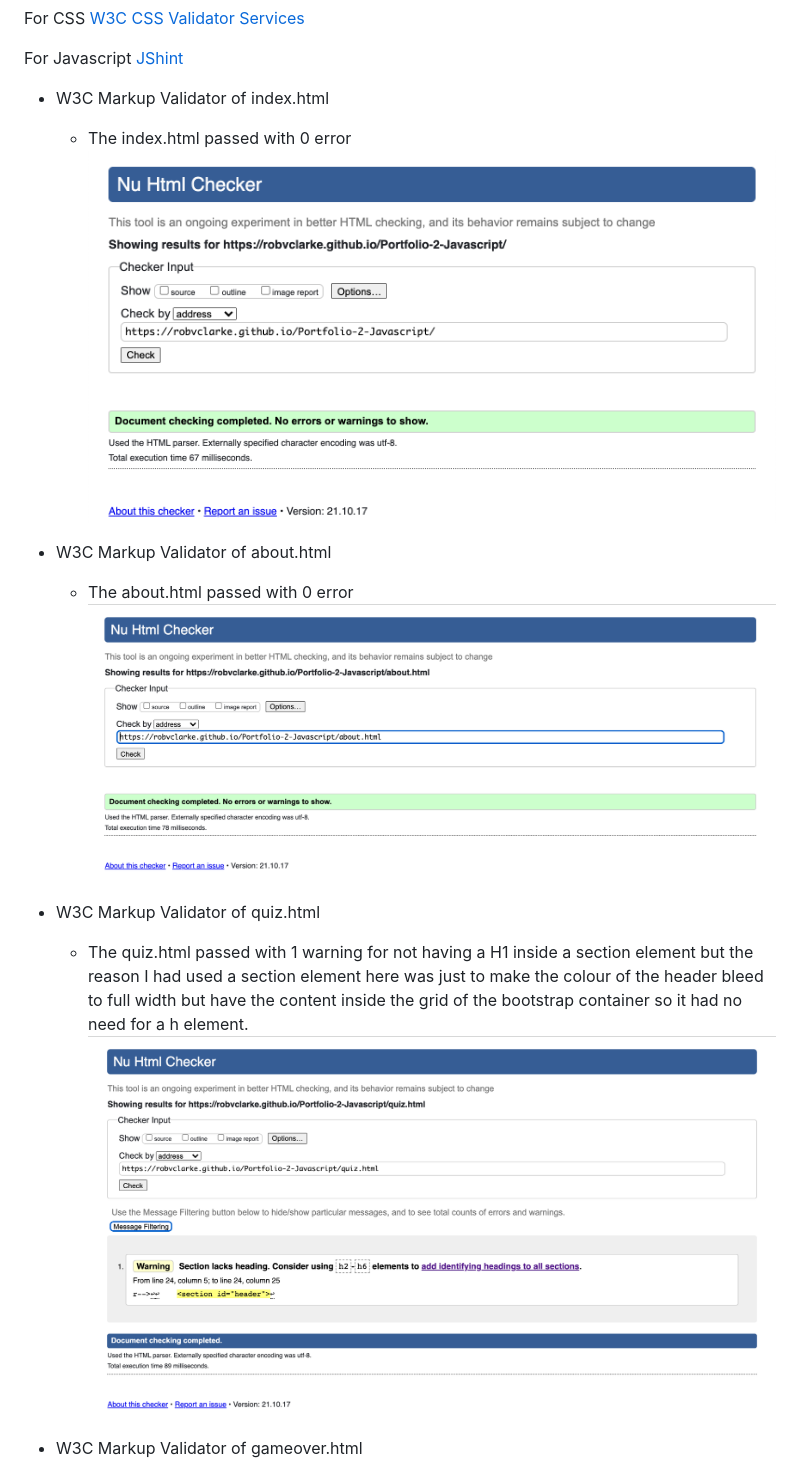
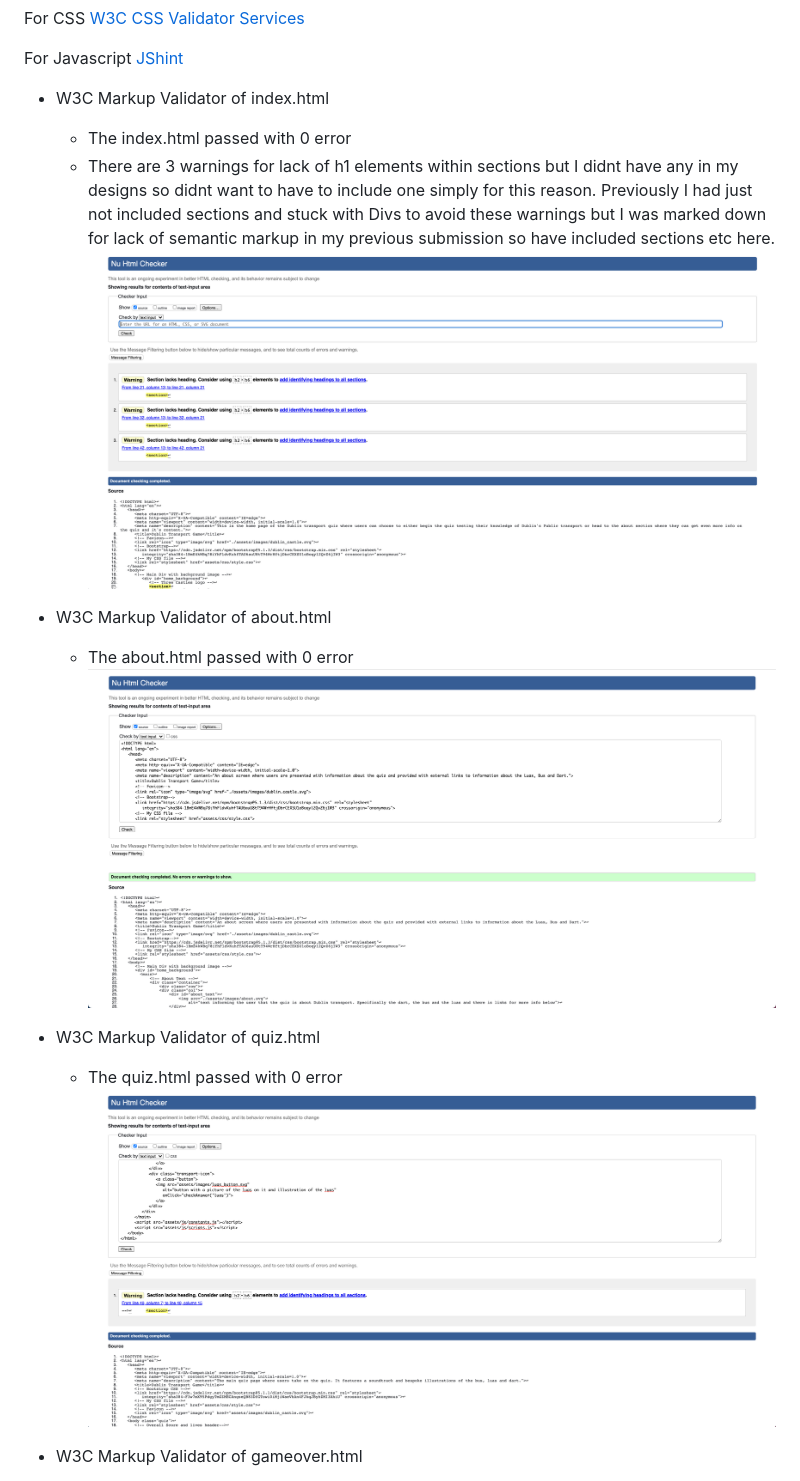
Before and after one commit to robvclarke/Portfolio-2-Javascript, a Markdown page: README.md, the part around one of its changes. GitHub-like rendering; pictures changed too: assets/images/about_html_validator.png (added), assets/images/index_html_validator.png (added), assets/images/quiz_html_validator.png (added).

Commit message:
include semantic markup and update testing section of readme

```diff
--- a/README.md
+++ b/README.md
@@ -152,15 +152,16 @@ For Javascript [JShint](https://jshint.com/)
 
 * W3C Markup Validator of index.html
   * The index.html passed with 0 error
-  ![Index HTML Testing](/assets/images/index_test.png)
+  * There are 3 warnings for lack of h1 elements within sections but I didnt have any in my designs so didnt want to have to include one simply for this reason. Previously I had just not included sections and stuck with Divs to avoid these warnings but I was marked down for lack of semantic markup in my previous submission so have included sections etc here.
+  ![Index HTML Testing](/assets/images/index_html_validator.png)
 
 * W3C Markup Validator of about.html
   * The about.html passed with 0 error
-  ![About HTML Testing](/assets/images/about_test.png)
+  ![About HTML Testing](/assets/images/about_html_validator.png)
 
 * W3C Markup Validator of quiz.html
-  * The quiz.html passed with 1 warning for not having a H1 inside a section element but the reason I had used a section element here was just to make the colour of the header bleed to full width but have the content inside the grid of the bootstrap container so it had no need for a h element.
-  ![Quiz HTML Testing](/assets/images/quiz_test.png)
+  * The quiz.html passed with 0 error
+  ![Quiz HTML Testing](/assets/images/quiz_html_validator.png)
 
 * W3C Markup Validator of gameover.html
   * The gameover.html passed with 0 error
```
Also changed, not shown: other parts of README.md (+4 -2 lines), assets/images/gameover_html_validator.png (added), assets/images/quiz_complete_html_validator.png (added), 6 other files.
